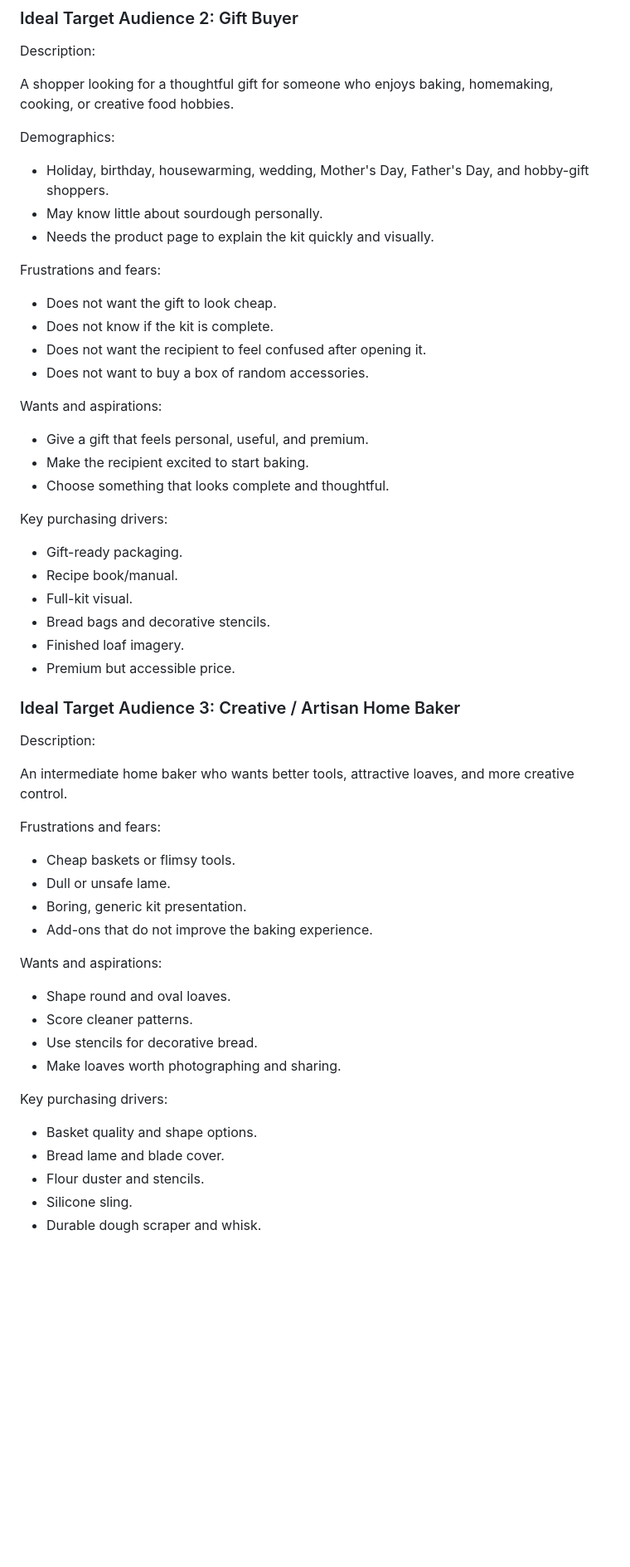
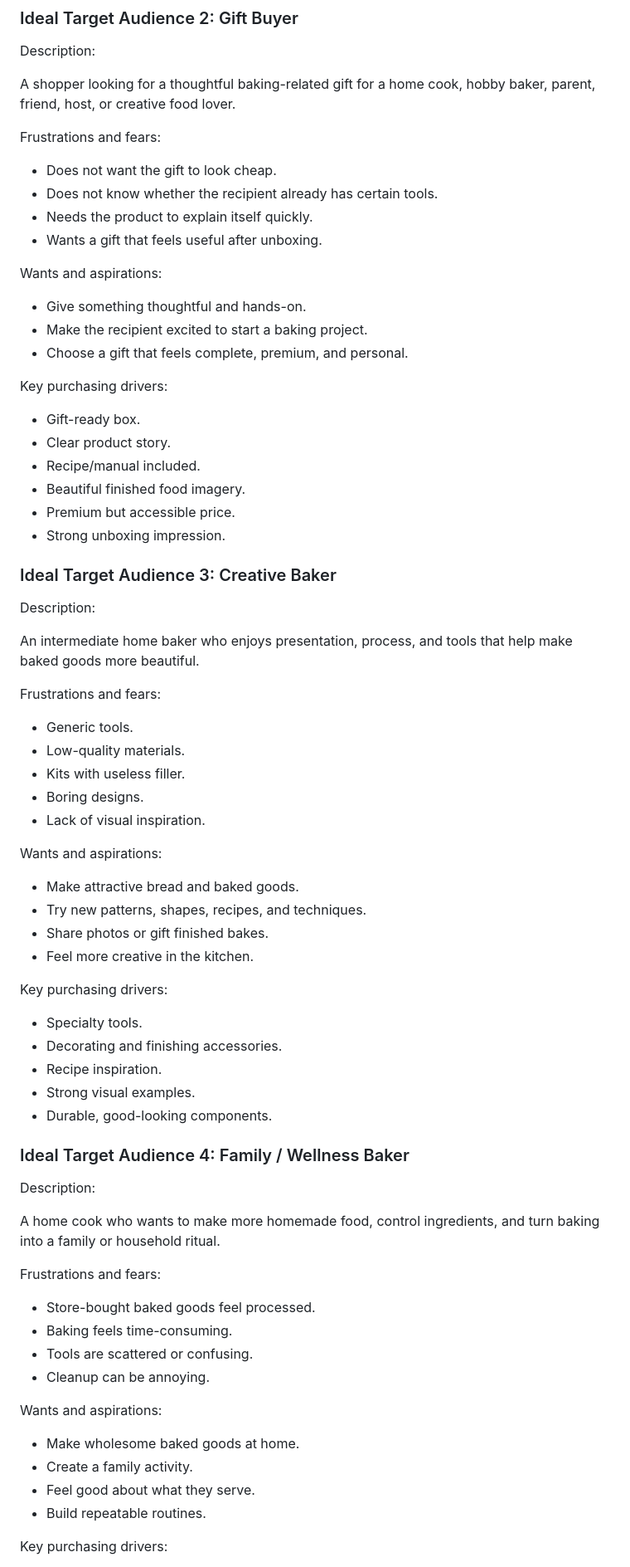
Before and after one commit to tanashway/amazon, a Markdown page: BrandBP.MD, the part around one of its changes. Shown at 83% size. GitHub-like rendering; blank space fills up the shorter version.

```diff
--- a/BrandBP.MD
+++ b/BrandBP.MD
@@ -122,60 +149,78 @@ Key purchasing drivers:
 
 Description:
 
-A shopper looking for a thoughtful gift for someone who enjoys baking, homemaking, cooking, or creative food hobbies.
-
-Demographics:
-
-- Holiday, birthday, housewarming, wedding, Mother's Day, Father's Day, and hobby-gift shoppers.
-- May know little about sourdough personally.
-- Needs the product page to explain the kit quickly and visually.
+A shopper looking for a thoughtful baking-related gift for a home cook, hobby baker, parent, friend, host, or creative food lover.
 
 Frustrations and fears:
 
 - Does not want the gift to look cheap.
-- Does not know if the kit is complete.
-- Does not want the recipient to feel confused after opening it.
-- Does not want to buy a box of random accessories.
+- Does not know whether the recipient already has certain tools.
+- Needs the product to explain itself quickly.
+- Wants a gift that feels useful after unboxing.
 
 Wants and aspirations:
 
-- Give a gift that feels personal, useful, and premium.
-- Make the recipient excited to start baking.
-- Choose something that looks complete and thoughtful.
+- Give something thoughtful and hands-on.
+- Make the recipient excited to start a baking project.
+- Choose a gift that feels complete, premium, and personal.
 
 Key purchasing drivers:
 
-- Gift-ready packaging.
-- Recipe book/manual.
-- Full-kit visual.
-- Bread bags and decorative stencils.
-- Finished loaf imagery.
+- Gift-ready box.
+- Clear product story.
+- Recipe/manual included.
+- Beautiful finished food imagery.
 - Premium but accessible price.
+- Strong unboxing impression.
 
-### Ideal Target Audience 3: Creative / Artisan Home Baker
+### Ideal Target Audience 3: Creative Baker
 
 Description:
 
-An intermediate home baker who wants better tools, attractive loaves, and more creative control.
+An intermediate home baker who enjoys presentation, process, and tools that help make baked goods more beautiful.
 
 Frustrations and fears:
 
-- Cheap baskets or flimsy tools.
-- Dull or unsafe lame.
-- Boring, generic kit presentation.
-- Add-ons that do not improve the baking experience.
+- Generic tools.
+- Low-quality materials.
+- Kits with useless filler.
+- Boring designs.
+- Lack of visual inspiration.
 
 Wants and aspirations:
 
-- Shape round and oval loaves.
-- Score cleaner patterns.
-- Use stencils for decorative bread.
-- Make loaves worth photographing and sharing.
+- Make attractive bread and baked goods.
+- Try new patterns, shapes, recipes, and techniques.
+- Share photos or gift finished bakes.
+- Feel more creative in the kitchen.
 
 Key purchasing drivers:
 
-- Basket quality and shape options.
-- Bread lame and blade cover.
-- Flour duster and stencils.
-- Silicone sling.
-- Durable dough scraper and whisk.
+- Specialty tools.
+- Decorating and finishing accessories.
+- Recipe inspiration.
+- Strong visual examples.
+- Durable, good-looking components.
+
+### Ideal Target Audience 4: Family / Wellness Baker
+
+Description:
+
+A home cook who wants to make more homemade food, control ingredients, and turn baking into a family or household ritual.
+
+Frustrations and fears:
+
+- Store-bought baked goods feel processed.
+- Baking feels time-consuming.
+- Tools are scattered or confusing.
+- Cleanup can be annoying.
+
+Wants and aspirations:
+
+- Make wholesome baked goods at home.
+- Create a family activity.
+- Feel good about what they serve.
+- Build repeatable routines.
+
+Key purchasing drivers:
+
```
Also changed, not shown: other parts of BrandBP.MD (+322 -227 lines).
